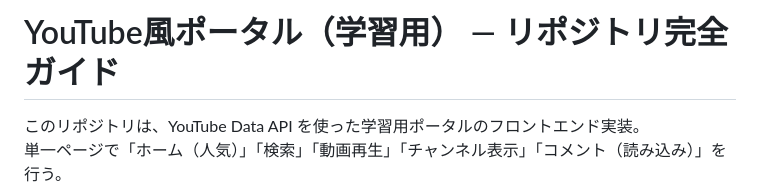
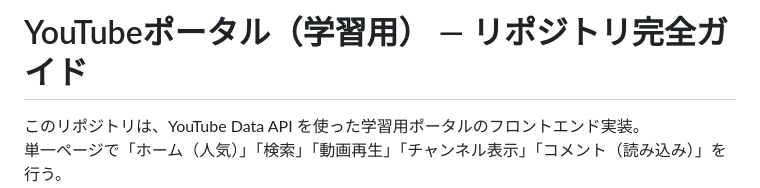
Before and after one commit to KA1121Studio/ho-me, a Markdown page: README.md, the part around the change. Drawn GitHub-style.

```diff
--- a/README.md
+++ b/README.md
@@ -1,4 +1,4 @@
-# YouTube風ポータル（学習用） — リポジトリ完全ガイド
+# YouTubeポータル（学習用） — リポジトリ完全ガイド
 
 このリポジトリは、YouTube Data API を使った学習用ポータルのフロントエンド実装。
 単一ページで「ホーム（人気）」「検索」「動画再生」「チャンネル表示」「コメント（読み込み）」を行う。
```
